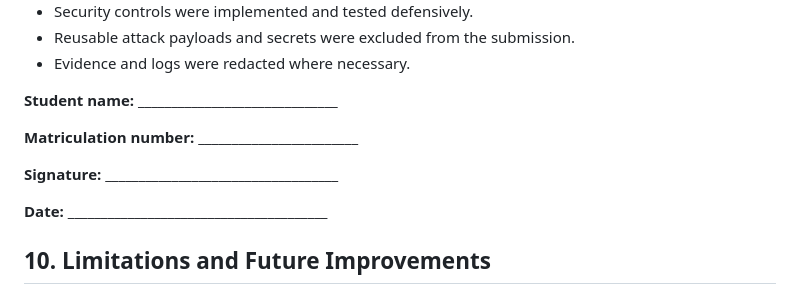
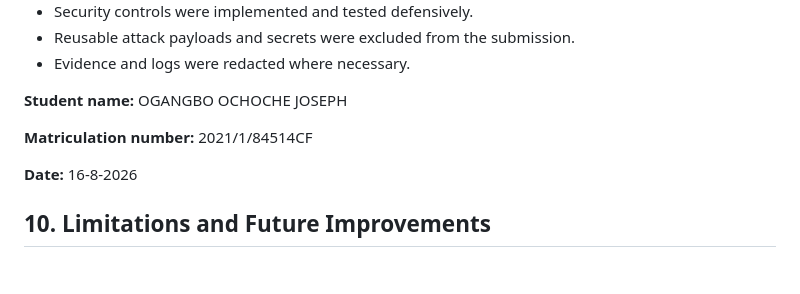
Before and after one commit to Ali6nXI/2021-1-84514-IFT542, a Markdown page: docs/IFT542_report.md, the part around the change. Rendered like a GitHub page; blank space fills up the shorter version.

```diff
--- a/docs/IFT542_report.md
+++ b/docs/IFT542_report.md
@@ -954,13 +954,11 @@ I confirm that:
 - Reusable attack payloads and secrets were excluded from the submission.
 - Evidence and logs were redacted where necessary.
 
-**Student name:** ______________________________
+**Student name:** OGANGBO OCHOCHE JOSEPH
 
-**Matriculation number:** ________________________
+**Matriculation number:** 2021/1/84514CF
 
-**Signature:** ___________________________________
-
-**Date:** _______________________________________
+**Date:** 16-8-2026
 
 ## 10. Limitations and Future Improvements
 
```
